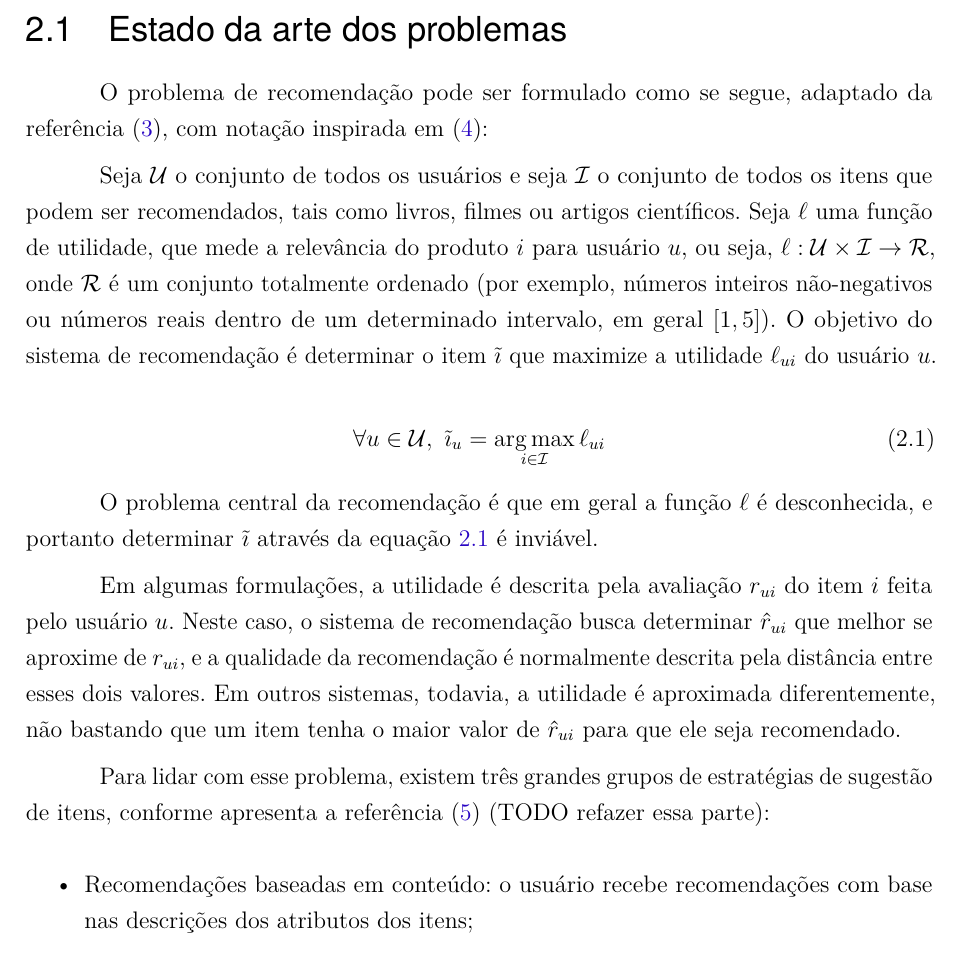
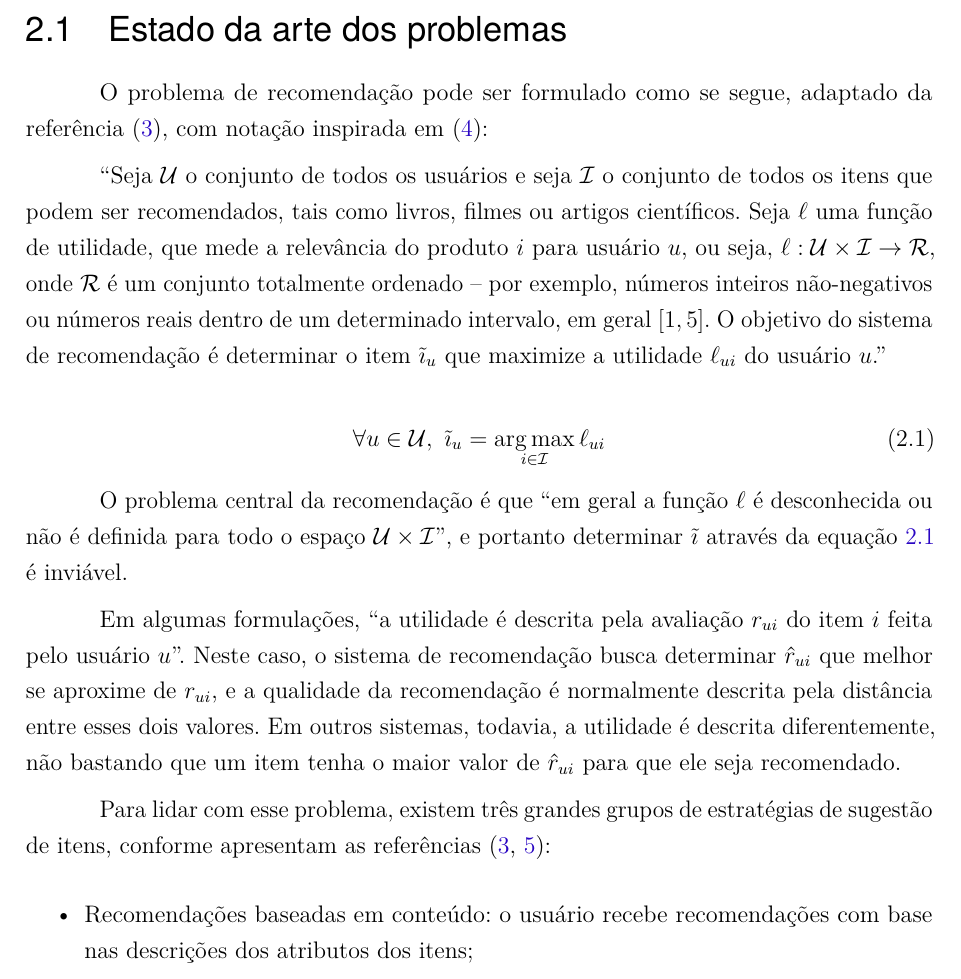
Before and after one commit to aviggiano/tcc, a LaTeX thesis (latex/index.tex, which reads latex/estado-da-arte.tex): part of page 5 of 26, cut so that both start at the same text. Compiled offline with pdfLaTeX.

Commit message:
estado da arte

```diff
--- a/latex/estado-da-arte.tex
+++ b/latex/estado-da-arte.tex
@@ -7,18 +7,18 @@
 
 O problema de recomendação pode ser formulado como se segue, adaptado da referência \cite{adomavicius2005toward}, com notação inspirada em \cite{symeonidis2007feature}:
 
-Seja $\mathcal{U}$ o conjunto de todos os usuários e seja $\mathcal{I}$ o conjunto de todos os itens que podem ser recomendados, tais como livros, filmes ou artigos científicos. Seja $\ell$ uma função de utilidade, que mede a relevância do produto $i$ para usuário $u$, ou seja, $\ell: \mathcal{U} \times \mathcal{I} \rightarrow \mathcal{R}$, onde $\mathcal{R}$ é um  conjunto totalmente ordenado (por exemplo, números inteiros não-negativos ou números reais dentro de um determinado intervalo, em geral $[1, 5]$). O objetivo do sistema de recomendação é determinar o item $\tilde{\imath}$ que maximize a utilidade $\ell_{ui}$ do usuário $u$.
+``Seja $\mathcal{U}$ o conjunto de todos os usuários e seja $\mathcal{I}$ o conjunto de todos os itens que podem ser recomendados, tais como livros, filmes ou artigos científicos. Seja $\ell$ uma função de utilidade, que mede a relevância do produto $i$ para usuário $u$, ou seja, $\ell: \mathcal{U} \times \mathcal{I} \rightarrow \mathcal{R}$, onde $\mathcal{R}$ é um  conjunto totalmente ordenado -- por exemplo, números inteiros não-negativos ou números reais dentro de um determinado intervalo, em geral $[1, 5]$. O objetivo do sistema de recomendação é determinar o item $\tilde{\imath}_u$ que maximize a utilidade $\ell_{ui}$ do usuário $u$.''
 
 \begin{equation}
 \label{eq:utilidade}
 \forall u \in \mathcal{U}, ~ \tilde{\imath}_u = \argmax_{i \in \mathcal{I}}{\ell_{ui}}
 \end{equation}
 
-O problema central da recomendação é que em geral a função $\ell$ é desconhecida, e portanto determinar $\tilde{\imath}$ através da equação \ref{eq:utilidade} é inviável.
+O problema central da recomendação é que ``em geral a função $\ell$ é desconhecida ou não é definida para todo o espaço $\mathcal{U} \times \mathcal{I}$'', e portanto determinar $\tilde{\imath}$ através da equação \ref{eq:utilidade} é inviável.
 
-Em algumas formulações, a utilidade é descrita pela avaliação $r_{ui}$ do item $i$ feita pelo usuário $u$. Neste caso, o sistema de recomendação busca determinar $\hat{r}_{ui}$ que melhor se aproxime de $r_{ui}$, e a qualidade da recomendação é normalmente descrita pela distância entre esses dois valores. Em outros sistemas, todavia, a utilidade é aproximada diferentemente, não bastando que um item tenha o maior valor de $\hat{r}_{ui}$ para que ele seja recomendado.
+Em algumas formulações, ``a utilidade é descrita pela avaliação $r_{ui}$ do item $i$ feita pelo usuário $u$''. Neste caso, o sistema de recomendação busca determinar $\hat{r}_{ui}$ que melhor se aproxime de $r_{ui}$, e a qualidade da recomendação é normalmente descrita pela distância entre esses dois valores. Em outros sistemas, todavia, a utilidade é descrita diferentemente, não bastando que um item tenha o maior valor de $\hat{r}_{ui}$ para que ele seja recomendado.
 
-Para lidar com esse problema,  existem três grandes grupos de estratégias de sugestão de itens, conforme apresenta a referência \cite{balabanovic97fab} (TODO refazer essa parte):
+Para lidar com esse problema,  existem três grandes grupos de estratégias de sugestão de itens, conforme apresentam as referências \cite{adomavicius2005toward,balabanovic97fab}:
 
 \begin{itemize}
 \item Recomendações baseadas em conteúdo: o usuário recebe recomendações com base nas descrições dos atributos dos itens;
```
Also changed, not shown: latex/index.tex (+1 -0 lines), latex/index.pdf.
